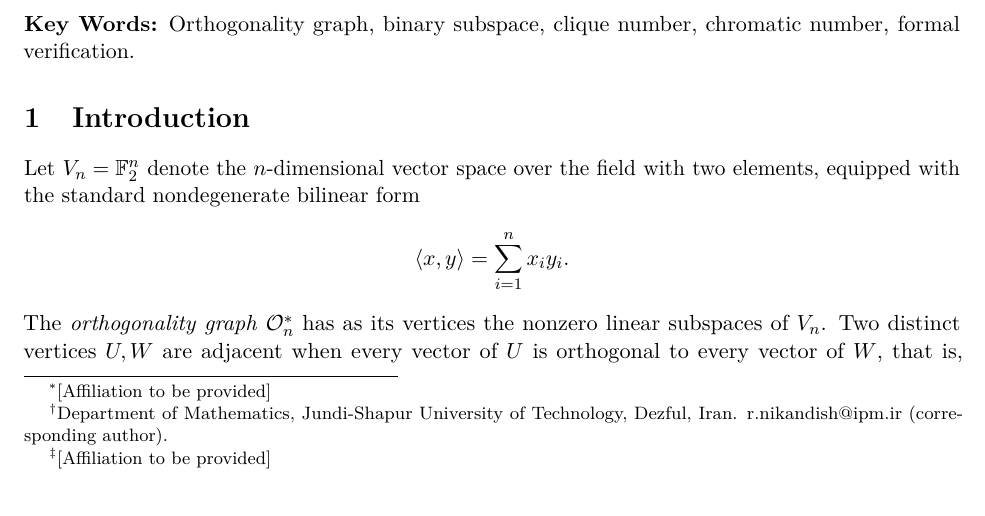
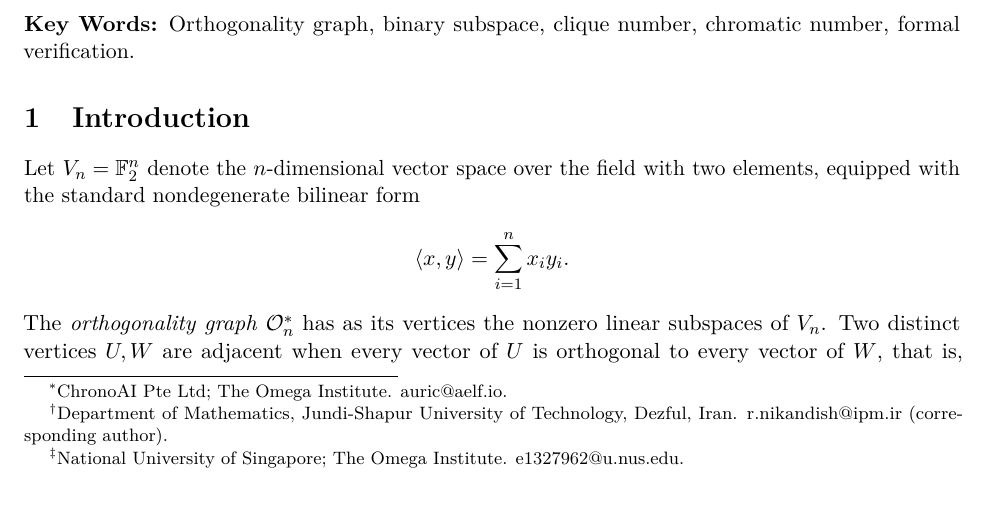
Before and after one commit to the-omega-institute/binary-subspace-orthogonality, a LaTeX paper (manuscript/paper.tex): part of page 1 of 13, cut so that both start at the same text. Compiled offline with pdfLaTeX.

Commit message:
Complete author affiliations with The Omega Institute

```diff
--- a/manuscript/paper.tex
+++ b/manuscript/paper.tex
@@ -17,14 +17,16 @@
 \newcommand{\AG}{\mathbb{AG}}
 \newcommand{\Span}{\operatorname{span}}
 \title{Clique and chromatic numbers of binary subspace orthogonality graphs}
-\author{Haobo Ma\thanks{[Affiliation to be provided]}
+\author{Haobo Ma\thanks{ChronoAI Pte Ltd; The Omega Institute.
+  \href{mailto:auric@aelf.io}{auric@aelf.io}.}
   \and
   Reza Nikandish\thanks{Department of Mathematics,
   Jundi-Shapur University of Technology, Dezful, Iran.
   \href{mailto:r.nikandish@ipm.ir}{r.nikandish@ipm.ir}
   (corresponding author).}
   \and
-  Wenlin Zhang\thanks{[Affiliation to be provided]}}
+  Wenlin Zhang\thanks{National University of Singapore; The Omega Institute.
+  \href{mailto:e1327962@u.nus.edu}{e1327962@u.nus.edu}.}}
 \date{October 2026}
 \begin{document}
 \maketitle
```
Also changed, not shown: manuscript/paper.pdf.
